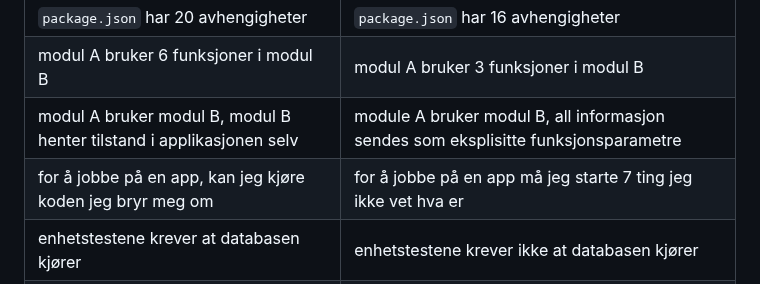
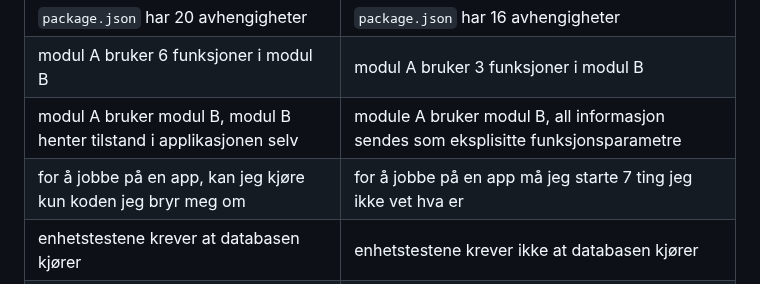
Before and after one commit to iterate/mikrobloggeriet, a Markdown page: o/olorm-48/index.md, the part around the change. Rendered like a GitHub page.

Commit message:
OLORM-48: språkpirk

```diff
--- a/o/olorm-48/index.md
+++ b/o/olorm-48/index.md
@@ -21,7 +21,7 @@ Jeg vil ikke komme med en formell definisjon av hva løs kobling er; jeg vil hel
 | `package.json` har 20 avhengigheter                                  | `package.json` har 16 avhengigheter                                                |
 | modul A bruker 6 funksjoner i modul B                                | modul A bruker 3 funksjoner i modul B                                              |
 | modul A bruker modul B, modul B henter tilstand i applikasjonen selv | module A bruker modul B, all informasjon sendes som eksplisitte funksjonsparametre |
-| for å jobbe på en app, kan jeg kjøre koden jeg bryr meg om           | for å jobbe på en app må jeg starte 7 ting jeg ikke vet hva er                     |
+| for å jobbe på en app, kan jeg kjøre kun koden jeg bryr meg om       | for å jobbe på en app må jeg starte 7 ting jeg ikke vet hva er                     |
 | enhetstestene krever at databasen kjører                             | enhetstestene krever ikke at databasen kjører                                      |
 | jeg kan kjøre det jeg bryr meg om lokalt                             | jeg må ut og teste i test- eller prodmiljøer                                       |
 
```
